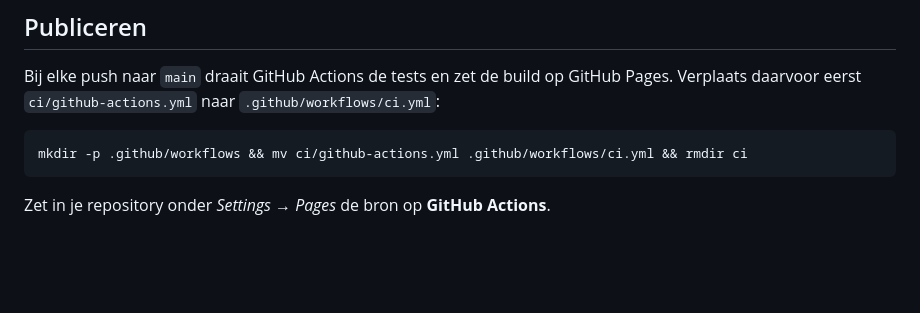
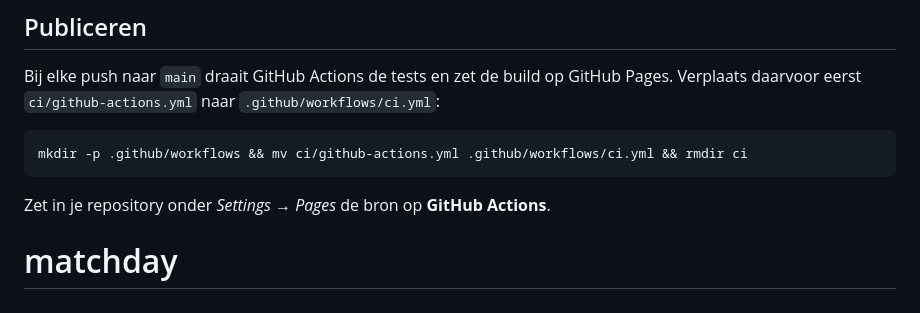
Before and after one commit to davidbouckaert/matchday, a Markdown page: README.md, the part around the change. Drawn GitHub-style; blank space fills up the shorter version.

````diff
--- a/README.md
+++ b/README.md
@@ -611,3 +611,4 @@ mkdir -p .github/workflows && mv ci/github-actions.yml .github/workflows/ci.yml
 ```
 
 Zet in je repository onder *Settings → Pages* de bron op **GitHub Actions**.
+# matchday
````
